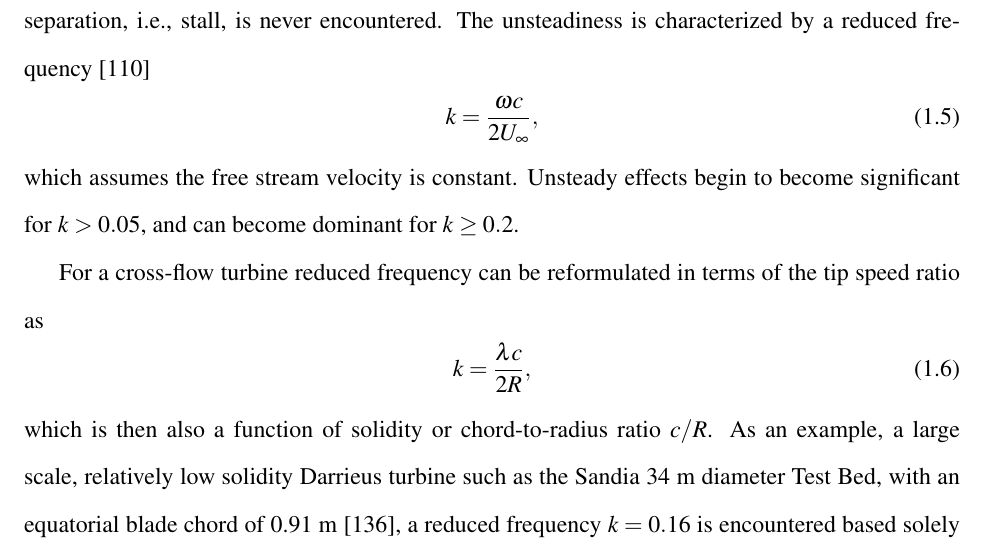
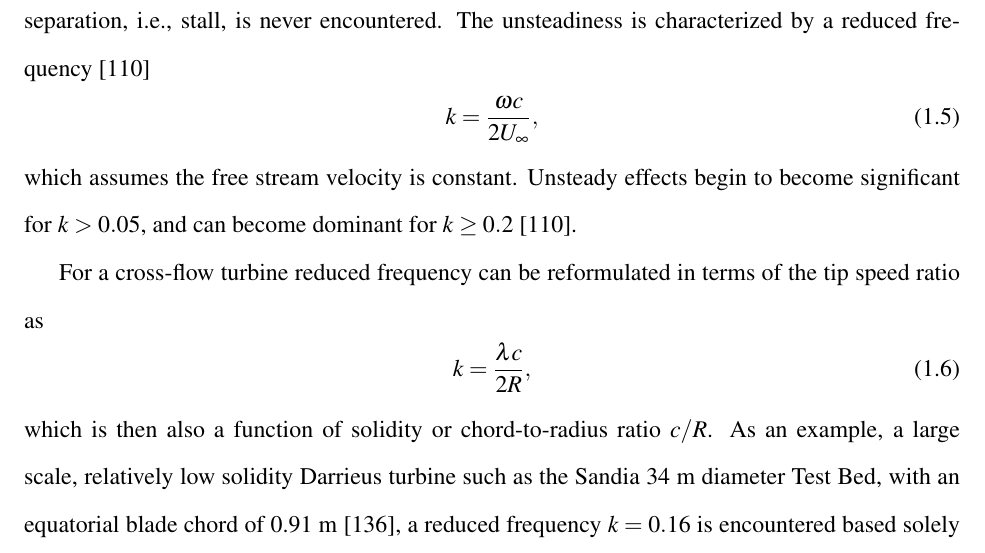
Before and after one commit to petebachant/PhD-thesis, a LaTeX thesis (thesis.tex, which reads chapters/introduction.tex): part of page 32 of 177, cut so that both start at the same text. Compiled offline with pdfLaTeX.

Commit message:
Add ref for clarity

```diff
--- a/chapters/introduction.tex
+++ b/chapters/introduction.tex
@@ -337,7 +337,8 @@ frequency~\cite{Leishman2006}
     k = \frac{\omega c}{2 U_\infty},
 \end{equation}
 which assumes the free stream velocity is constant. Unsteady effects begin to
-become significant for $k > 0.05$, and can become dominant for $k \ge 0.2$.
+become significant for $k > 0.05$, and can become dominant for $k \ge
+0.2$~\cite{Leishman2006}.
 
 \nomenclature{$c$}{Foil or blade element chord.}
 \nomenclature{$k$}{Reduced frequency.}
```
